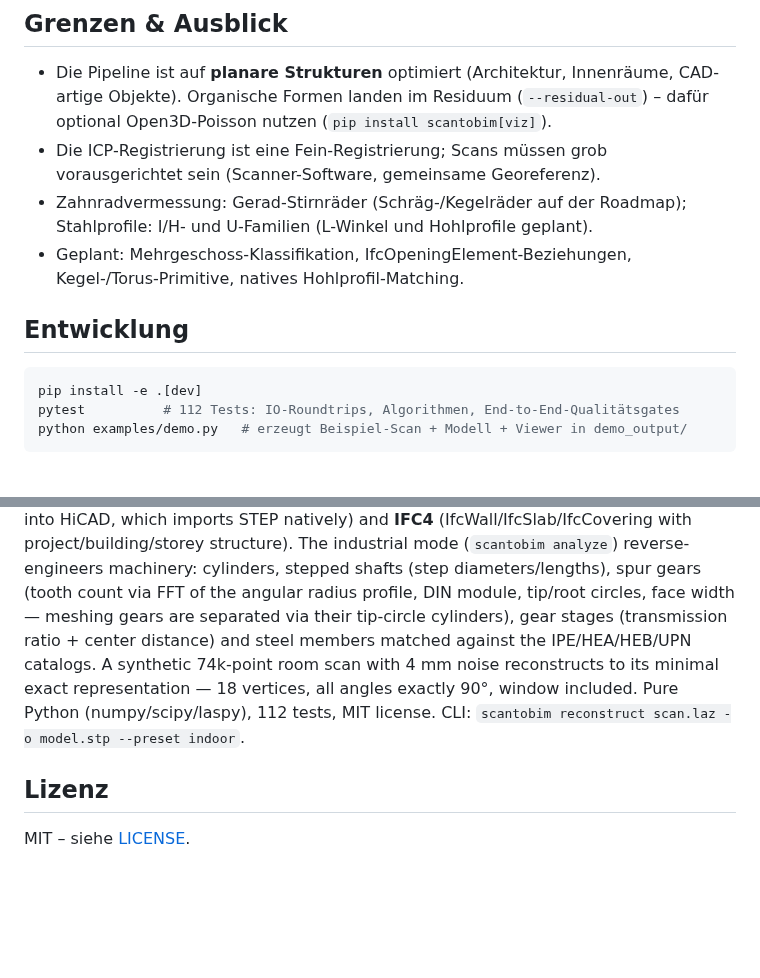
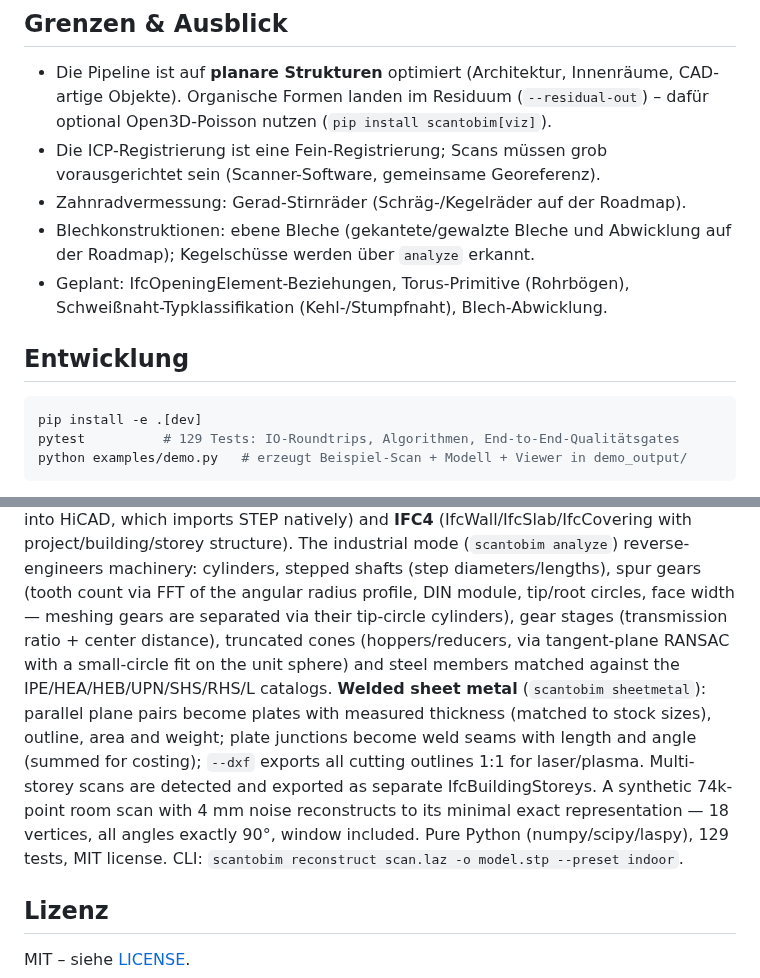
Before and after one commit to Alex1977-code/ScanToBIM, a Markdown page: README.md, 2 parts joined by grey strips. GitHub-like rendering; blank space fills up the shorter version.

````diff
--- a/README.md
+++ b/README.md
@@ -239,16 +268,17 @@ Ausrichtungs-Transformation und Laufzeit.
   (`pip install scantobim[viz]`).
 - Die ICP-Registrierung ist eine Fein-Registrierung; Scans müssen grob
   vorausgerichtet sein (Scanner-Software, gemeinsame Georeferenz).
-- Zahnradvermessung: Gerad-Stirnräder (Schräg-/Kegelräder auf der Roadmap);
-  Stahlprofile: I/H- und U-Familien (L-Winkel und Hohlprofile geplant).
-- Geplant: Mehrgeschoss-Klassifikation, IfcOpeningElement-Beziehungen,
-  Kegel-/Torus-Primitive, natives Hohlprofil-Matching.
+- Zahnradvermessung: Gerad-Stirnräder (Schräg-/Kegelräder auf der Roadmap).
+- Blechkonstruktionen: ebene Bleche (gekantete/gewalzte Bleche und
+  Abwicklung auf der Roadmap); Kegelschüsse werden über `analyze` erkannt.
+- Geplant: IfcOpeningElement-Beziehungen, Torus-Primitive (Rohrbögen),
+  Schweißnaht-Typklassifikation (Kehl-/Stumpfnaht), Blech-Abwicklung.
 
 ## Entwicklung
 
 ```bash
 pip install -e .[dev]
-pytest          # 112 Tests: IO-Roundtrips, Algorithmen, End-to-End-Qualitätsgates
+pytest          # 129 Tests: IO-Roundtrips, Algorithmen, End-to-End-Qualitätsgates
 python examples/demo.py   # erzeugt Beispiel-Scan + Modell + Viewer in demo_output/
 ```
 
@@ -309,11 +339,18 @@ project/building/storey structure). The industrial mode
 shafts (step diameters/lengths), spur gears (tooth count via FFT of the
 angular radius profile, DIN module, tip/root circles, face width — meshing
 gears are separated via their tip-circle cylinders), gear stages
-(transmission ratio + center distance) and steel members matched against
-the IPE/HEA/HEB/UPN catalogs. A synthetic 74k-point room scan with 4 mm
+(transmission ratio + center distance), truncated cones (hoppers/reducers,
+via tangent-plane RANSAC with a small-circle fit on the unit sphere) and
+steel members matched against the IPE/HEA/HEB/UPN/SHS/RHS/L catalogs.
+**Welded sheet metal** (`scantobim sheetmetal`): parallel plane pairs
+become plates with measured thickness (matched to stock sizes), outline,
+area and weight; plate junctions become weld seams with length and angle
+(summed for costing); `--dxf` exports all cutting outlines 1:1 for
+laser/plasma. Multi-storey scans are detected and exported as separate
+IfcBuildingStoreys. A synthetic 74k-point room scan with 4 mm
 noise reconstructs to its minimal exact representation — 18 vertices, all
 angles exactly 90°, window included. Pure Python (numpy/scipy/laspy),
-112 tests, MIT license. CLI:
+129 tests, MIT license. CLI:
 `scantobim reconstruct scan.laz -o model.stp --preset indoor`.
 
 ## Lizenz
````
Also changed, not shown: other parts of README.md (+30 -1 lines), docs/images/sheetmetal.png (added), 14 other files.
